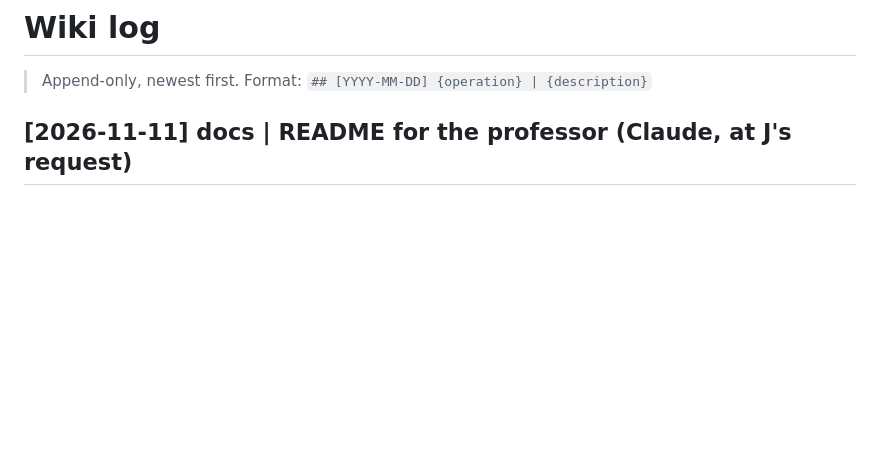
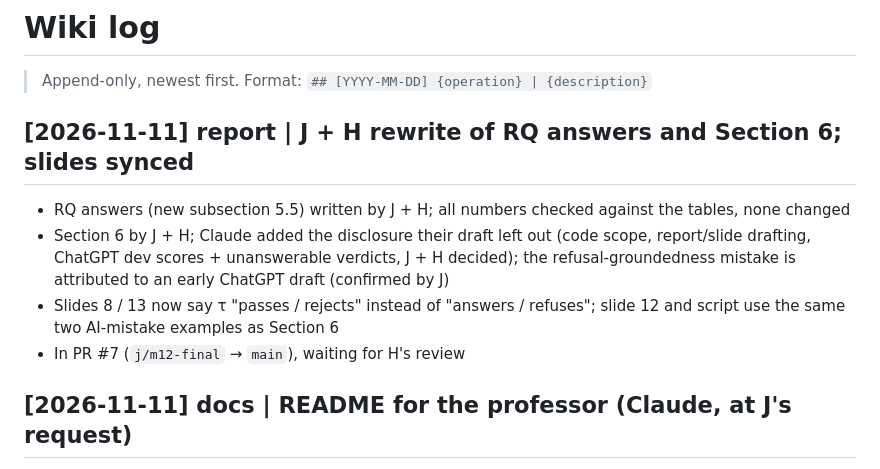
Before and after one commit to fafacannon5/FinSight-AI, a Markdown page: wiki/log.md, the part around the change. Drawn GitHub-style; blank space fills up the shorter version.

Commit message:
docs: AI_USAGE and log for J+H report rewrite and slide sync
Assisted-by: Claude

Co-Authored-By: Claude Opus 5.5 <noreply@anthropic.com>

```diff
--- a/wiki/log.md
+++ b/wiki/log.md
@@ -1,6 +1,13 @@
 # Wiki log
 
 > Append-only, newest first. Format: `## [YYYY-MM-DD] {operation} | {description}`
+
+## [2026-11-11] report | J + H rewrite of RQ answers and Section 6; slides synced
+
+- RQ answers (new subsection 5.5) written by J + H; all numbers checked against the tables, none changed
+- Section 6 by J + H; Claude added the disclosure their draft left out (code scope, report/slide drafting, ChatGPT dev scores + unanswerable verdicts, J + H decided); the refusal-groundedness mistake is attributed to an early ChatGPT draft (confirmed by J)
+- Slides 8 / 13 now say τ "passes / rejects" instead of "answers / refuses"; slide 12 and script use the same two AI-mistake examples as Section 6
+- In PR #7 (`j/m12-final` → `main`), waiting for H's review
 
 ## [2026-11-11] docs | README for the professor (Claude, at J's request)
 
```
Also changed, not shown: AI_USAGE.md (+1 -0 lines).
